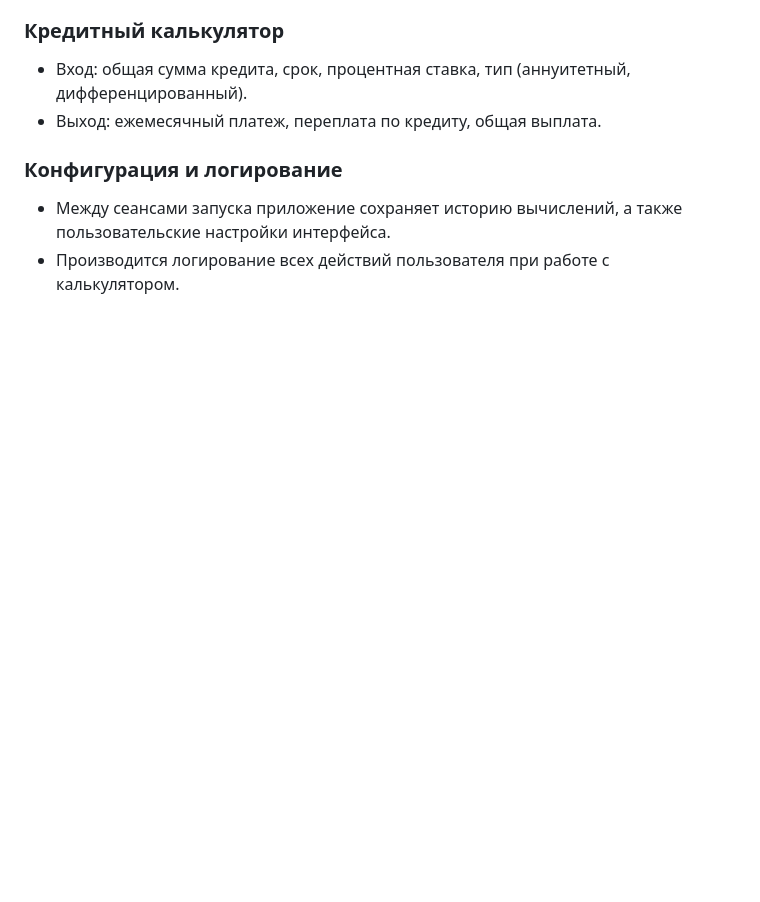
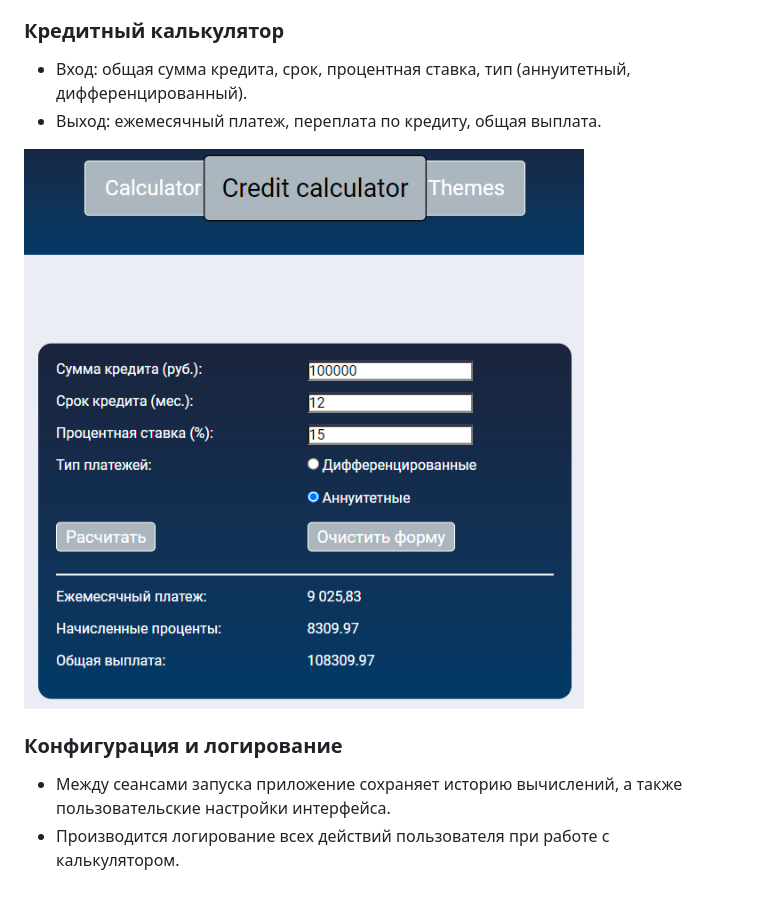
Before and after one commit to lkathary/Java_WebCalculator, a Markdown page: README.md, the part around the change. Drawn GitHub-style; pictures changed too: materials/credit_calc.png (added); blank space fills up the shorter version.

```diff
--- a/README.md
+++ b/README.md
@@ -65,6 +65,8 @@ Please add "VM-option" to Run Configuration of your IDE (IDEA, Eclipse):\
 - Вход: общая сумма кредита, срок, процентная ставка, тип (аннуитетный, дифференцированный).
 - Выход: ежемесячный платеж, переплата по кредиту, общая выплата.
 
+![image](materials/credit_calc.png)
+
 ### Конфигурация и логирование
 - Между сеансами запуска приложение сохраняет историю вычислений, а также пользовательские настройки интерфейса.
 - Производится логирование всех действий пользователя при работе с калькулятором.
```
